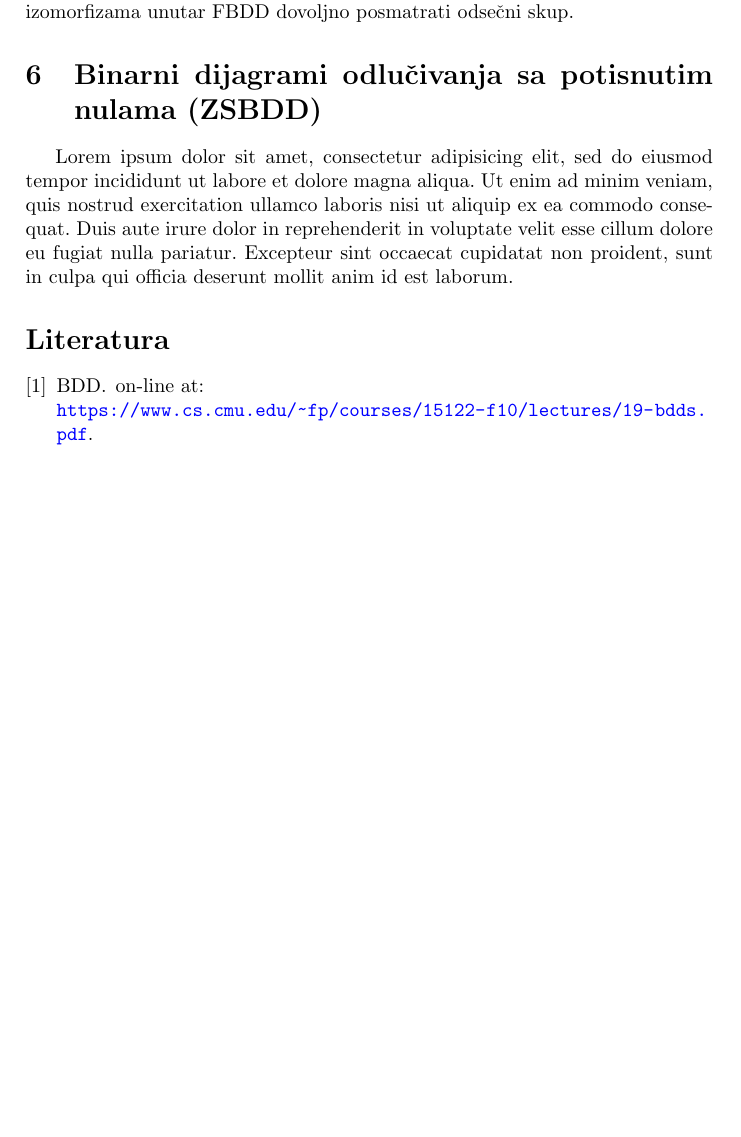
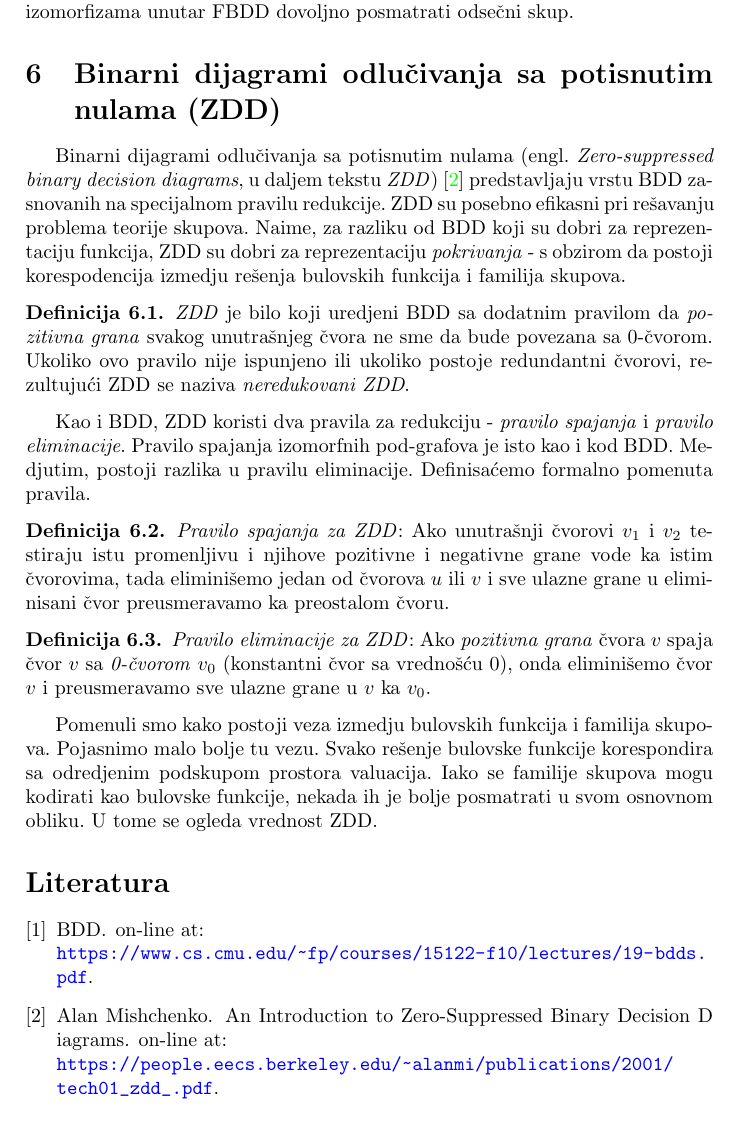
Before and after one commit to ivan-ristovic/BDD, a LaTeX document (paper/seminarski.tex, which reads paper/delovi/15_zsbdd.tex): part of page 8 of 8 before the commit and part of page 8 of 9 after it, cut so that both start at the same text, the shorter picture padded with empty space. Compiled offline with pdfLaTeX.

Commit message:
[Parts] ZDD

```diff
--- a/paper/delovi/15_zsbdd.tex
+++ b/paper/delovi/15_zsbdd.tex
@@ -1,4 +1,20 @@
-\section{Binarni dijagrami odlu\v{c}ivanja sa potisnutim nulama (ZSBDD)}
-\label{sec:ZSBDD}
+\section{Binarni dijagrami odlu\v{c}ivanja sa potisnutim nulama (ZDD)}
+\label{sec:ZDD}
 
-Lorem ipsum dolor sit amet, consectetur adipisicing elit, sed do eiusmod tempor incididunt ut labore et dolore magna aliqua. Ut enim ad minim veniam, quis nostrud exercitation ullamco laboris nisi ut aliquip ex ea commodo consequat. Duis aute irure dolor in reprehenderit in voluptate velit esse cillum dolore eu fugiat nulla pariatur. Excepteur sint occaecat cupidatat non proident, sunt in culpa qui officia deserunt mollit anim id est laborum.
+Binarni dijagrami odlu\v{c}ivanja sa potisnutim nulama (engl. \emph{Zero-suppressed binary decision diagrams}, u daljem tekstu \emph{ZDD}) \cite{ZDD} predstavljaju vrstu BDD zasnovanih na specijalnom pravilu redukcije. ZDD su posebno efikasni pri re\v{s}avanju problema teorije skupova. Naime, za razliku od BDD koji su dobri za reprezentaciju funkcija, ZDD su dobri za reprezentaciju \emph{pokrivanja} - s obzirom da postoji korespodencija izmedju re\v{s}enja bulovskih funkcija i familija skupova.
+
+\begin{defn}
+    \emph{ZDD} je bilo koji uredjeni BDD sa dodatnim pravilom da \emph{pozitivna grana} svakog unutra\v{s}njeg \v{c}vora ne sme da bude povezana sa 0-\v{c}vorom. Ukoliko ovo pravilo nije ispunjeno ili ukoliko postoje redundantni \v{c}vorovi, rezultuju\'c{}i ZDD se naziva \emph{neredukovani ZDD}.
+\end{defn}
+
+Kao i BDD, ZDD koristi dva pravila za redukciju - \emph{pravilo spajanja} i \emph{pravilo eliminacije}. Pravilo spajanja izomorfnih pod-grafova je isto kao i kod BDD. Medjutim, postoji razlika u pravilu eliminacije. Definisa\'c{}emo formalno pomenuta pravila.
+
+\begin{defn}
+    \emph{Pravilo spajanja za ZDD}: Ako unutra\v{s}nji \v{c}vorovi $v_{1}$ i $v_{2}$ testiraju istu promenljivu i njihove pozitivne i negativne grane vode ka istim \v{c}vorovima, tada elimini\v{s}emo jedan od \v{c}vorova $u$ ili $v$ i sve ulazne grane u eliminisani \v{c}vor preusmeravamo ka preostalom \v{c}voru.
+\end{defn}
+
+\begin{defn}
+    \emph{Pravilo eliminacije za ZDD}: Ako \emph{pozitivna grana} \v{c}vora $v$ spaja \v{c}vor $v$ sa \emph{0-\v{c}vorom} $v_{0}$ (konstantni \v{c}vor sa vredno\v{s}\'c{}u $0$), onda elimini\v{s}emo \v{c}vor $v$ i preusmeravamo sve ulazne grane u $v$ ka $v_{0}$.
+\end{defn}
+
+Pomenuli smo kako postoji veza izmedju bulovskih funkcija i familija skupova. Pojasnimo malo bolje tu vezu. Svako re\v{s}enje bulovske funkcije korespondira sa odredjenim podskupom prostora valuacija. Iako se familije skupova mogu kodirati kao bulovske funkcije, nekada ih je bolje posmatrati u svom osnovnom obliku. U tome se ogleda vrednost ZDD.
```
Also changed, not shown: paper/literatura.bib (+7 -1 lines).
